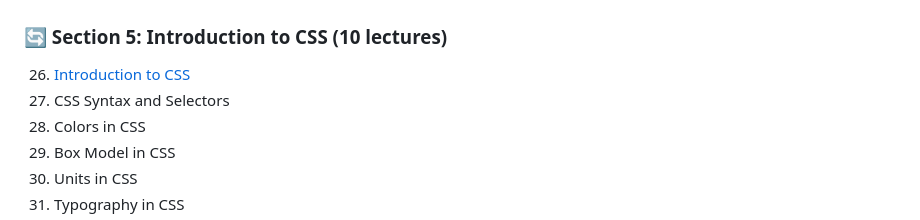
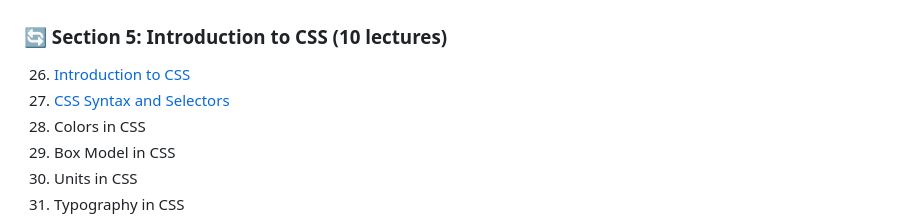
Before and after one commit to tirth-1110/web_development_journey_tirth-1110, a Markdown page: README.md, the part around the change. Drawn GitHub-style.

```diff
--- a/README.md
+++ b/README.md
@@ -82,7 +82,7 @@ Official curriculum for **CodeWithHarry's Ultimate Web Development Course** —
 ### 🔄 Section 5: Introduction to CSS (10 lectures)
 
 26. [Introduction to CSS](./section-05-introduction-to-css/26_introduction_to_css)
-27. CSS Syntax and Selectors
+27. [CSS Syntax and Selectors](./section-05-introduction-to-css/27_css_syntax_and_selectors/)
 28. Colors in CSS
 29. Box Model in CSS
 30. Units in CSS
```
